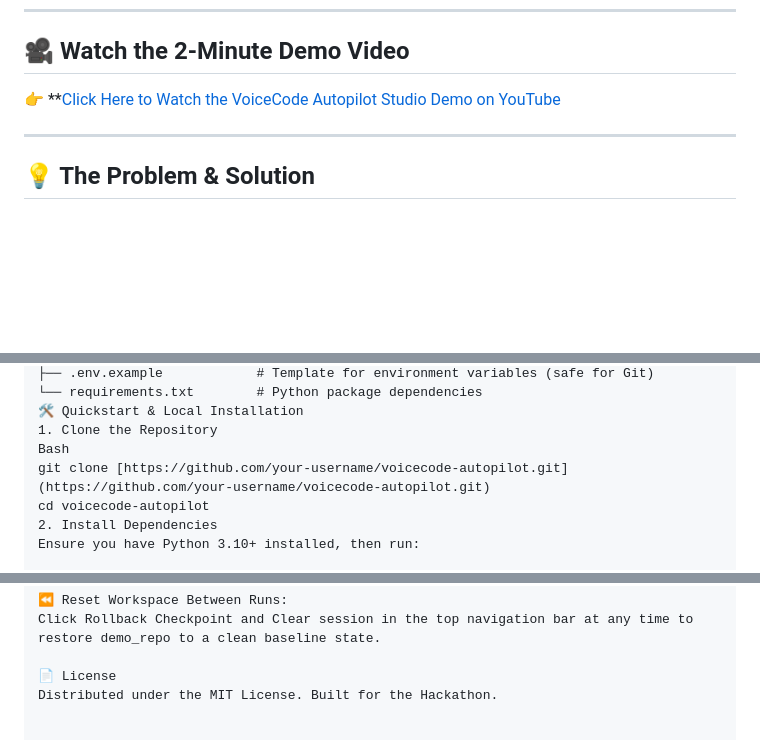
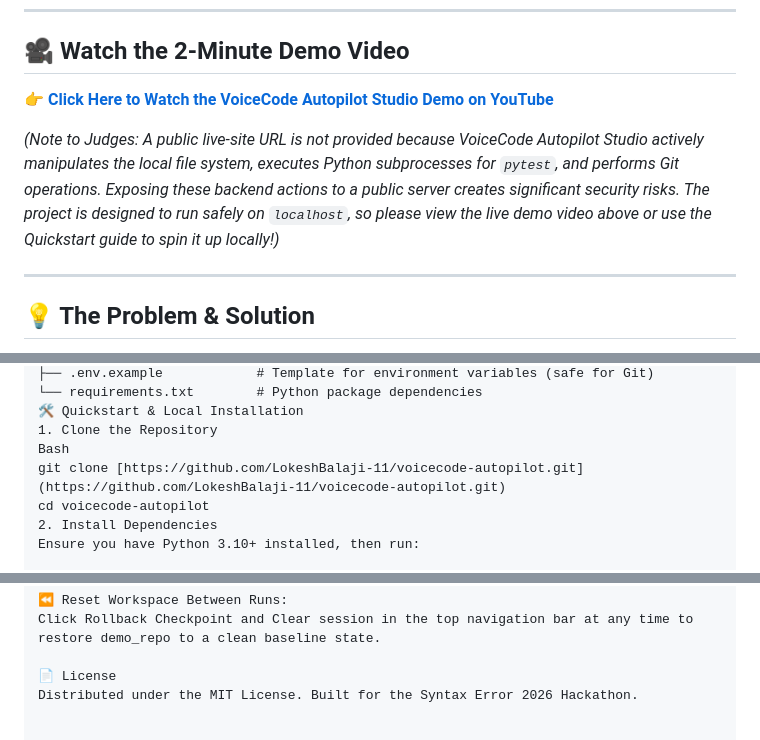
Before and after one commit to LokeshBalaji-11/VoiceCode-Hackathon, a Markdown page: README.md, 3 parts joined by grey strips. Drawn GitHub-style; blank space fills up the shorter version.

Commit message:
Revise README with updated links and details
Updated demo video link and clarified project context. Revised sponsor integrations and local installation instructions.

```diff
--- a/README.md
+++ b/README.md
@@ -13,7 +13,9 @@
 
 ## 🎥 Watch the 2-Minute Demo Video
 
-👉 **[Click Here to Watch the VoiceCode Autopilot Studio Demo on YouTube](https://youtu.be/8syPDHtA9a8)
+👉 **[Click Here to Watch the VoiceCode Autopilot Studio Demo on YouTube](https://youtu.be/8syPDHtA9a8)**
+
+*(Note to Judges: A public live-site URL is not provided because VoiceCode Autopilot Studio actively manipulates the local file system, executes Python subprocesses for `pytest`, and performs Git operations. Exposing these backend actions to a public server creates significant security risks. The project is designed to run safely on `localhost`, so please view the live demo video above or use the Quickstart guide to spin it up locally!)*
 
 ---
 
@@ -74,7 +76,7 @@ voicecode-autopilot/
 🛠️ Quickstart & Local Installation
 1. Clone the Repository
 Bash
-git clone [https://github.com/your-username/voicecode-autopilot.git](https://github.com/your-username/voicecode-autopilot.git)
+git clone [https://github.com/LokeshBalaji-11/voicecode-autopilot.git](https://github.com/LokeshBalaji-11/voicecode-autopilot.git)
 cd voicecode-autopilot
 2. Install Dependencies
 Ensure you have Python 3.10+ installed, then run:
@@ -115,6 +117,6 @@ Result: Watch Steps 01–07 execute autonomously, inspect the changes under the
 Click Rollback Checkpoint and Clear session in the top navigation bar at any time to restore demo_repo to a clean baseline state.
 
 📄 License
-Distributed under the MIT License. Built for the Hackathon.
+Distributed under the MIT License. Built for the Syntax Error 2026 Hackathon.
 
 
```
Also changed, not shown: other parts of README.md (+4 -4 lines).
